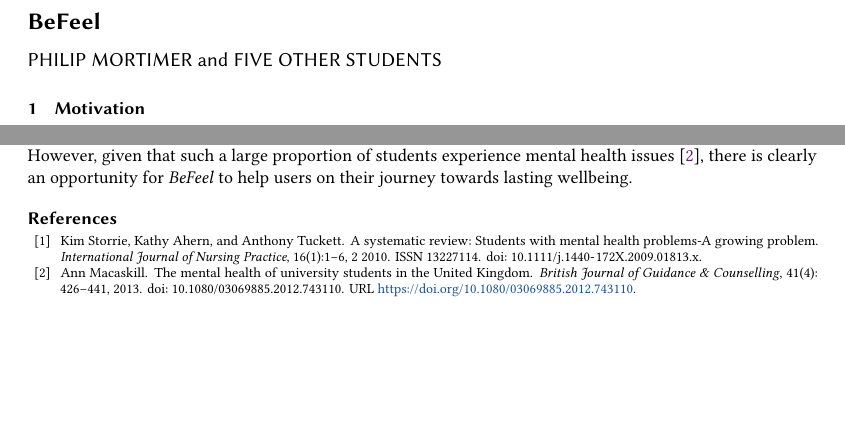
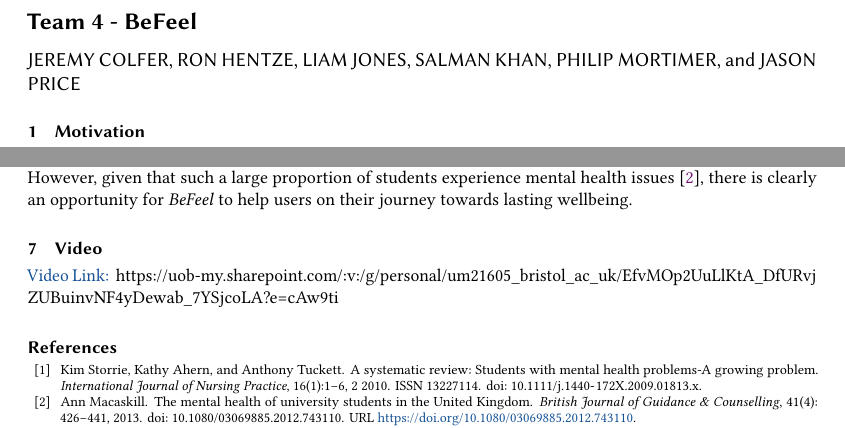
Before and after one commit to philipmortimer/BeFeel, a LaTeX paper (Report Latex/main.tex): two parts of pages 1 and 6 of 8, joined at a grey line, cut at the place of the change, the shorter picture padded with empty space. Compiled offline with pdfLaTeX.

Commit message:
Polish on report

```diff
--- a/Report Latex/main.tex
+++ b/Report Latex/main.tex
@@ -17,9 +17,13 @@
 \makeatother
 
 
-\title{BeFeel}
+\title{Team 4 - BeFeel}
+\author{Jeremy Colfer}
+\author{Ron Hentze}
+\author{Liam Jones}
+\author{Salman Khan}
 \author{Philip Mortimer}
-\author{five other students}
+\author{Jason Price}
 
 \begin{document}
 \maketitle
@@ -104,6 +108,11 @@
 
 Given the topic that \emph{BeFeel} deals with, serious ethical dilemmas occurring is unavoidable. Despite this, we believe that \emph{BeFeel} is designed in a responsible manner and is an example of an ethical application that enables users to achieve sustained mental health improvements. Potential problem areas have been identified and mitigated to reduce risk of harm. The application does make an imperfect trade-off between data privacy and user safety, which we argue is justified from a consequentialist viewpoint. Unforeseen additional ethical problems likely exist that would need to be monitored and addressed in future iterations of \emph{BeFeel}. However, given that such a large proportion of students experience mental health issues \cite{Macaskill2013TheKingdom}, there is clearly an opportunity for \emph{BeFeel} to help users on their journey towards lasting wellbeing.
 
+\section{Video}
+\href{https://uob-my.sharepoint.com/:v:/g/personal/um21605_bristol_ac_uk/EfvMOp2UuLlKtA_DfURvjZUBuinvNF4yDewab_7YSjcoLA?e=cAw9ti}{Video Link: }
+https://uob-my.sharepoint.com/:v:/g/personal/um21605\_bristol\_ac\_uk/EfvMOp2UuLlKtA\_DfURvj
+ZUBuinvNF4yDewab\_7YSjcoLA?e=cAw9ti
+
 \bibliographystyle{unsrtnat}
 \bibliography{references}
 
```
Also changed, not shown: Report Latex/main.tex (1 more changed lines).
